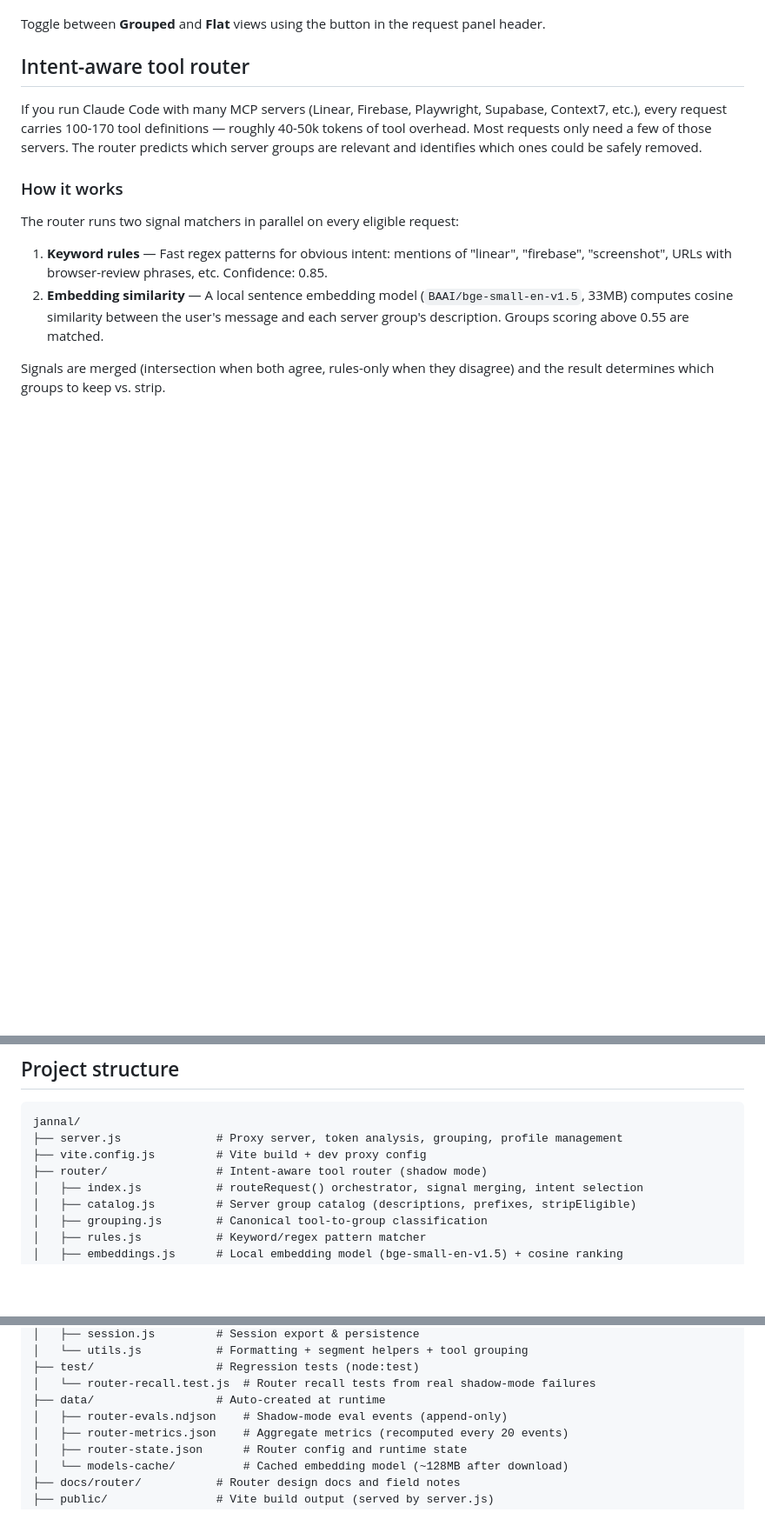
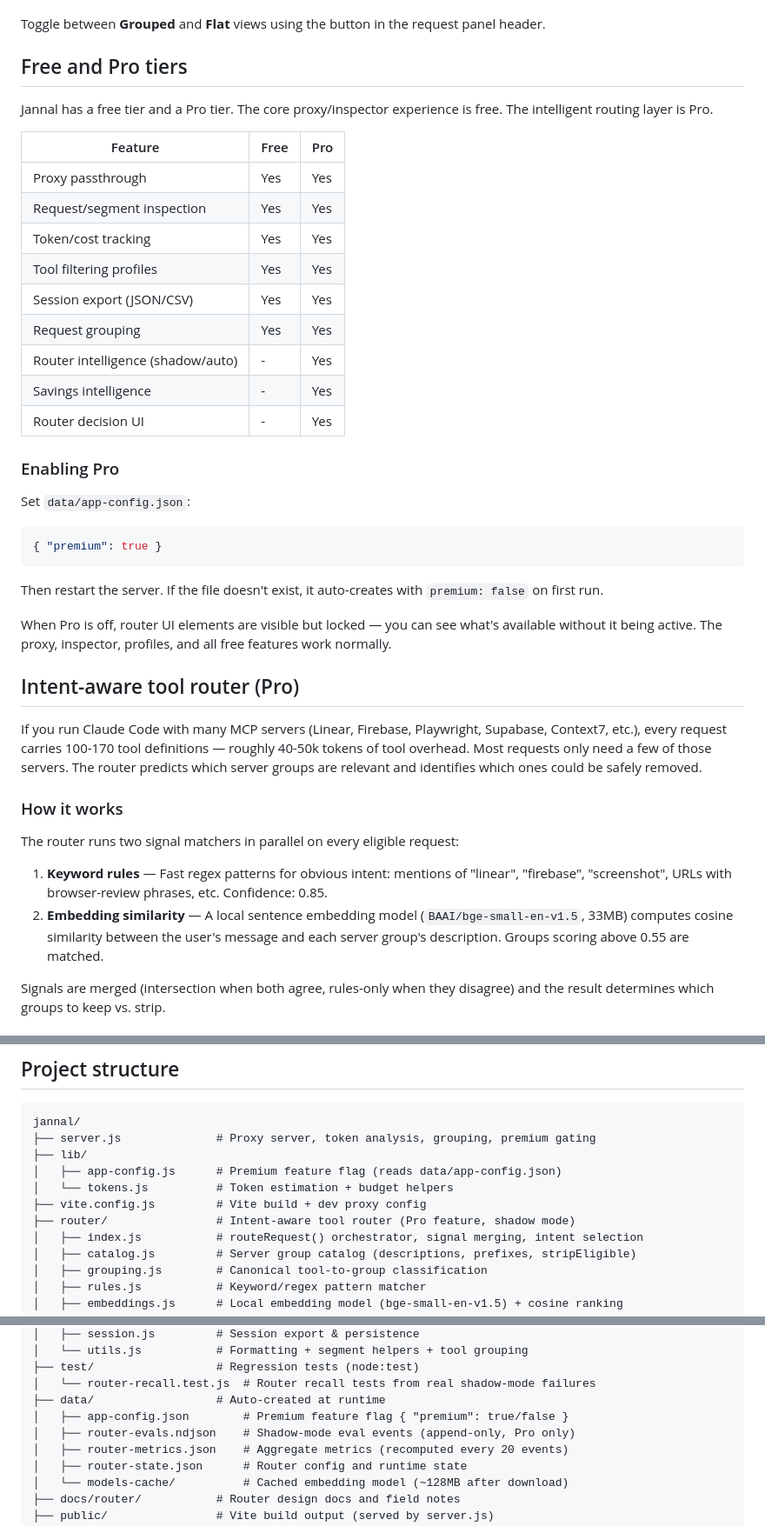
Before and after one commit to Buzzie-AI/jannal, a Markdown page: README.md, 3 parts joined by grey strips. Shown at 87% size. GitHub-like rendering; blank space fills up the shorter version.

Commit message:
Update README with Pro tier docs, premium config, and router intelligence
- Add Free vs Pro tier table with feature breakdown
- Add premium config instructions (data/app-config.json)
- Add Router Intelligence to "What it does" section
- Mark router section as (Pro) feature
- Update project structure with lib/app-config.js and data/app-config.json

Co-Authored-By: Claude Opus 4.6 (1M context) <noreply@anthropic.com>

````diff
--- a/README.md
+++ b/README.md
@@ -92,7 +94,35 @@ When you use Claude Code, a single user message can generate dozens of API reque
 
 Toggle between **Grouped** and **Flat** views using the button in the request panel header.
 
-## Intent-aware tool router
+## Free and Pro tiers
+
+Jannal has a free tier and a Pro tier. The core proxy/inspector experience is free. The intelligent routing layer is Pro.
+
+| Feature | Free | Pro |
+|---|---|---|
+| Proxy passthrough | Yes | Yes |
+| Request/segment inspection | Yes | Yes |
+| Token/cost tracking | Yes | Yes |
+| Tool filtering profiles | Yes | Yes |
+| Session export (JSON/CSV) | Yes | Yes |
+| Request grouping | Yes | Yes |
+| Router intelligence (shadow/auto) | - | Yes |
+| Savings intelligence | - | Yes |
+| Router decision UI | - | Yes |
+
+### Enabling Pro
+
+Set `data/app-config.json`:
+
+```json
+{ "premium": true }
+```
+
+Then restart the server. If the file doesn't exist, it auto-creates with `premium: false` on first run.
+
+When Pro is off, router UI elements are visible but locked — you can see what's available without it being active. The proxy, inspector, profiles, and all free features work normally.
+
+## Intent-aware tool router (Pro)
 
 If you run Claude Code with many MCP servers (Linear, Firebase, Playwright, Supabase, Context7, etc.), every request carries 100-170 tool definitions — roughly 40-50k tokens of tool overhead. Most requests only need a few of those servers. The router predicts which server groups are relevant and identifies which ones could be safely removed.
 
@@ -206,9 +236,12 @@ Open `http://localhost:5173` for the dev UI (auto-proxies API calls to the serve
 
 ```
 jannal/
-├── server.js              # Proxy server, token analysis, grouping, profile management
+├── server.js              # Proxy server, token analysis, grouping, premium gating
+├── lib/
+│   ├── app-config.js      # Premium feature flag (reads data/app-config.json)
+│   └── tokens.js          # Token estimation + budget helpers
 ├── vite.config.js         # Vite build + dev proxy config
-├── router/                # Intent-aware tool router (shadow mode)
+├── router/                # Intent-aware tool router (Pro feature, shadow mode)
 │   ├── index.js           # routeRequest() orchestrator, signal merging, intent selection
 │   ├── catalog.js         # Server group catalog (descriptions, prefixes, stripEligible)
 │   ├── grouping.js        # Canonical tool-to-group classification
@@ -230,7 +263,8 @@ jannal/
 ├── test/                  # Regression tests (node:test)
 │   └── router-recall.test.js  # Router recall tests from real shadow-mode failures
 ├── data/                  # Auto-created at runtime
-│   ├── router-evals.ndjson    # Shadow-mode eval events (append-only)
+│   ├── app-config.json        # Premium feature flag { "premium": true/false }
+│   ├── router-evals.ndjson    # Shadow-mode eval events (append-only, Pro only)
 │   ├── router-metrics.json    # Aggregate metrics (recomputed every 20 events)
 │   ├── router-state.json      # Router config and runtime state
 │   └── models-cache/          # Cached embedding model (~128MB after download)
````
Also changed, not shown: other parts of README.md (+3 -1 lines).
